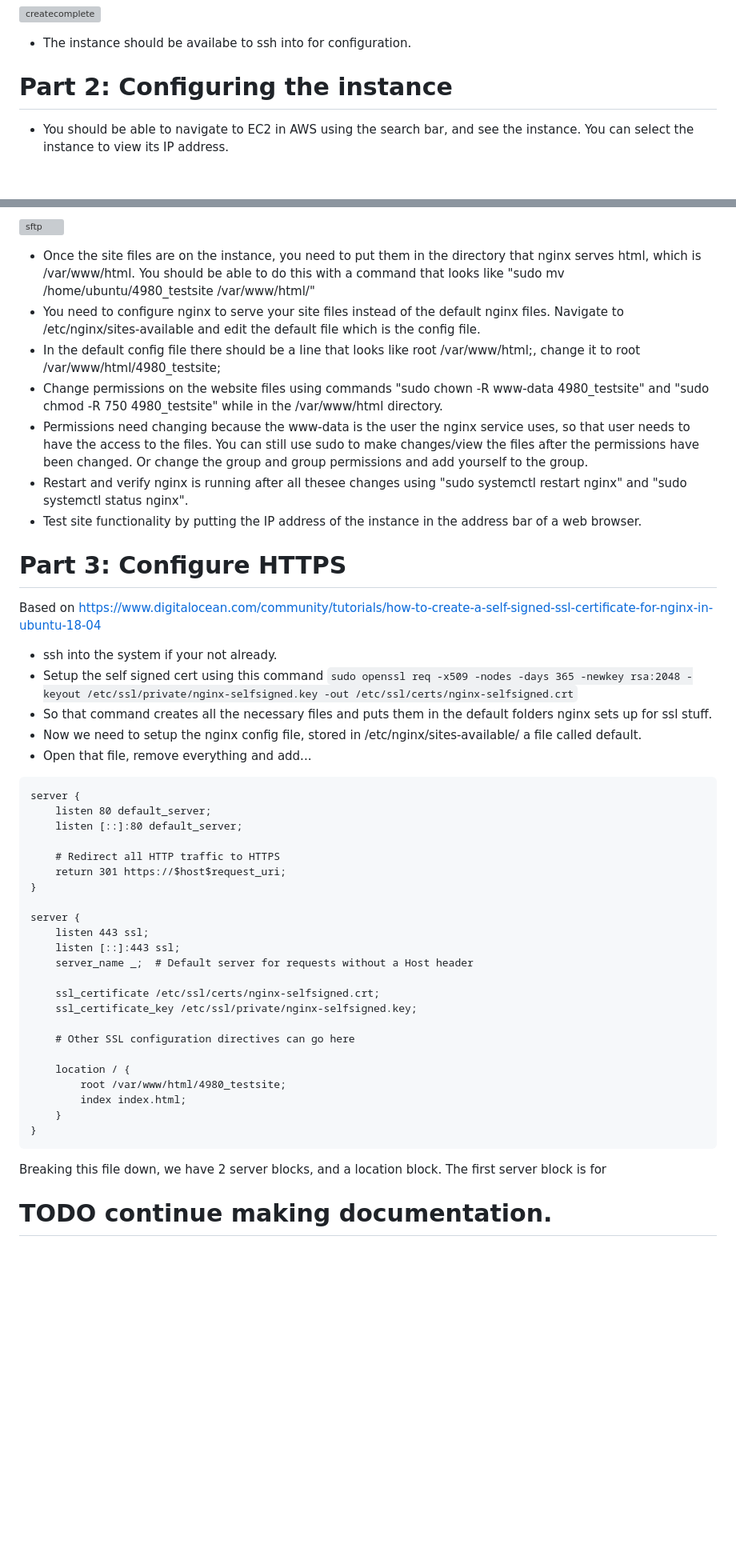
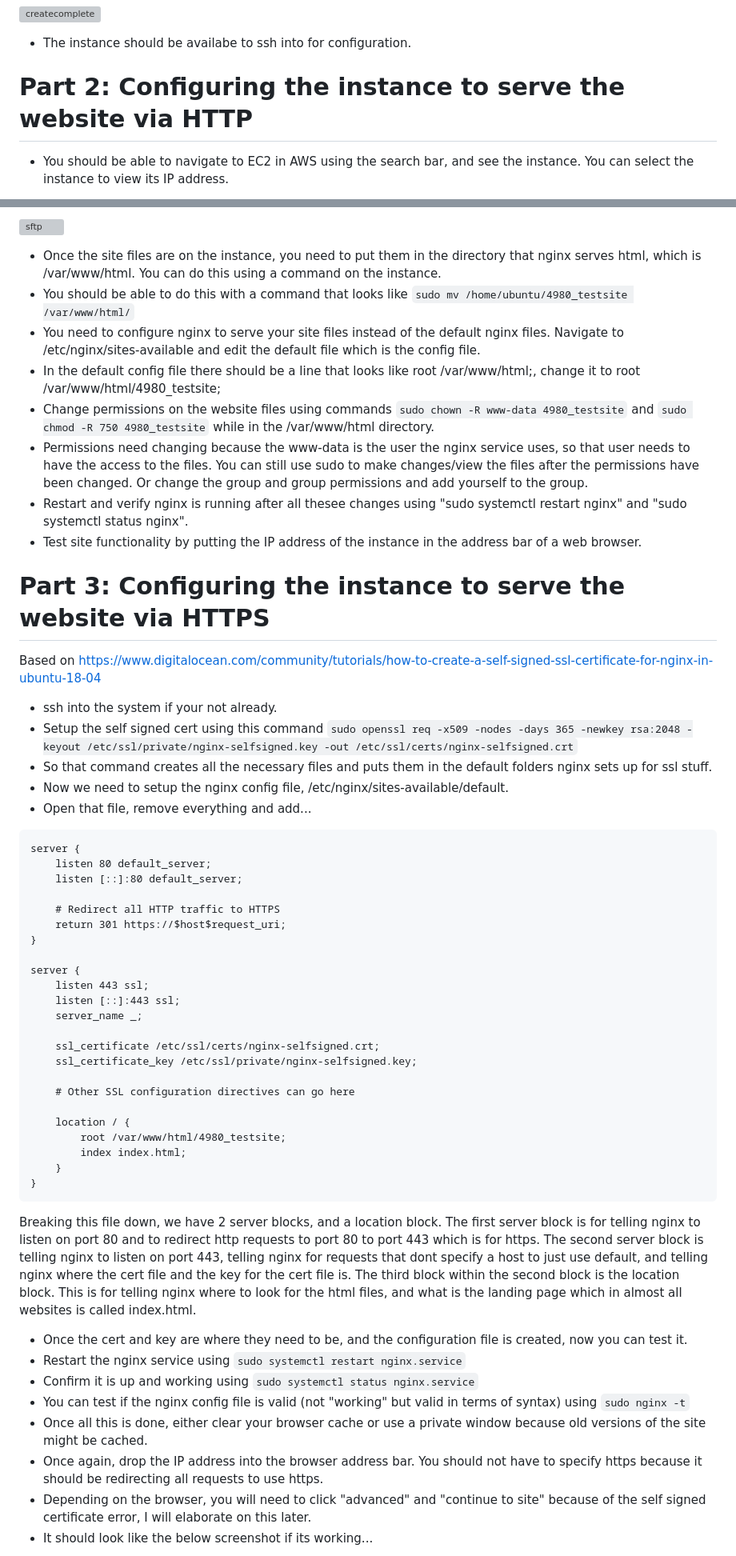
Before and after one commit to thornburyjac/4980PrototypeSite, a Markdown page: README.md, 2 parts joined by grey strips. Shown: that part at 80% size. Rendered like a GitHub page; blank space fills up the shorter version; grey boxes are pictures that could not be loaded.

````diff
--- a/README.md
+++ b/README.md
@@ -24,7 +26,7 @@
 
 - The instance should be availabe to ssh into for configuration.
 
-# Part 2: Configuring the instance
+# Part 2: Configuring the instance to serve the website via HTTP
 - You should be able to navigate to EC2 in AWS using the search bar, and see the instance. You can select the instance to view its IP address.
 
 ![ec2instances](https://github.com/thornburyjac/4980PrototypeSite/assets/111811243/db6bb591-38d7-4892-bb9a-aeffaa95e95a)
@@ -40,22 +42,23 @@
 
 ![sftp](https://github.com/thornburyjac/4980PrototypeSite/assets/111811243/98e0c320-426a-4082-b3dc-6b9938924ede)
 
-- Once the site files are on the instance, you need to put them in the directory that nginx serves html, which is /var/www/html. You should be able to do this with a command that looks like "sudo mv /home/ubuntu/4980_testsite /var/www/html/"
+- Once the site files are on the instance, you need to put them in the directory that nginx serves html, which is /var/www/html. You can do this using a command on the instance.
+- You should be able to do this with a command that looks like `sudo mv /home/ubuntu/4980_testsite /var/www/html/`
 - You need to configure nginx to serve your site files instead of the default nginx files. Navigate to /etc/nginx/sites-available and edit the default file which is the config file.
 - In the default config file there should be a line that looks like root /var/www/html;, change it to root /var/www/html/4980_testsite;
-- Change permissions on the website files using commands "sudo chown -R www-data 4980_testsite" and "sudo chmod -R 750 4980_testsite" while in the /var/www/html directory.
+- Change permissions on the website files using commands `sudo chown -R www-data 4980_testsite` and `sudo chmod -R 750 4980_testsite` while in the /var/www/html directory.
 - Permissions need changing because the www-data is the user the nginx service uses, so that user needs to have the access to the files. You can still use sudo to make changes/view the files after the permissions have been changed. Or change the group and group permissions and add yourself to the group.
 - Restart and verify nginx is running after all thesee changes using "sudo systemctl restart nginx" and "sudo systemctl status nginx".
 - Test site functionality by putting the IP address of the instance in the address bar of a web browser.
 
-# Part 3: Configure HTTPS
+# Part 3: Configuring the instance to serve the website via HTTPS
 
 Based on https://www.digitalocean.com/community/tutorials/how-to-create-a-self-signed-ssl-certificate-for-nginx-in-ubuntu-18-04
 
 - ssh into the system if your not already.
 - Setup the self signed cert using this command `sudo openssl req -x509 -nodes -days 365 -newkey rsa:2048 -keyout /etc/ssl/private/nginx-selfsigned.key -out /etc/ssl/certs/nginx-selfsigned.crt`
 - So that command creates all the necessary files and puts them in the default folders nginx sets up for ssl stuff.
-- Now we need to setup the nginx config file, stored in /etc/nginx/sites-available/ a file called default.
+- Now we need to setup the nginx config file, /etc/nginx/sites-available/default.
 - Open that file, remove everything and add...
 
 ```text
@@ -70,7 +73,7 @@ server {
 server {
     listen 443 ssl;
     listen [::]:443 ssl;
-    server_name _;  # Default server for requests without a Host header
+    server_name _;
 
     ssl_certificate /etc/ssl/certs/nginx-selfsigned.crt;
     ssl_certificate_key /etc/ssl/private/nginx-selfsigned.key;
@@ -83,7 +86,14 @@ server {
     }
 }
 ```
-Breaking this file down, we have 2 server blocks, and a location block. The first server block is for
+Breaking this file down, we have 2 server blocks, and a location block. The first server block is for telling nginx to listen on port 80 and to redirect http requests to port 80 to port 443 which is for https. The second server block is telling nginx to listen on port 443, telling nginx for requests that dont specify a host to just use default, and telling nginx where the cert file and the key for the cert file is. The third block within the second block is the location block. This is for telling nginx where to look for the html files, and what is the landing page which in almost all websites is called index.html.
 
-# TODO continue making documentation.
+- Once the cert and key are where they need to be, and the configuration file is created, now you can test it.
+- Restart the nginx service using `sudo systemctl restart nginx.service`
+- Confirm it is up and working using `sudo systemctl status nginx.service`
+- You can test if the nginx config file is valid (not "working" but valid in terms of syntax) using `sudo nginx -t`
+- Once all this is done, either clear your browser cache or use a private window because old versions of the site might be cached.
+- Once again, drop the IP address into the browser address bar. You should not have to specify https because it should be redirecting all requests to use https.
+- Depending on the browser, you will need to click "advanced" and "continue to site" because of the self signed certificate error, I will elaborate on this later.
+- It should look like the below screenshot if its working...
 
````
Also changed, not shown: other parts of README.md (+11 -2 lines).
